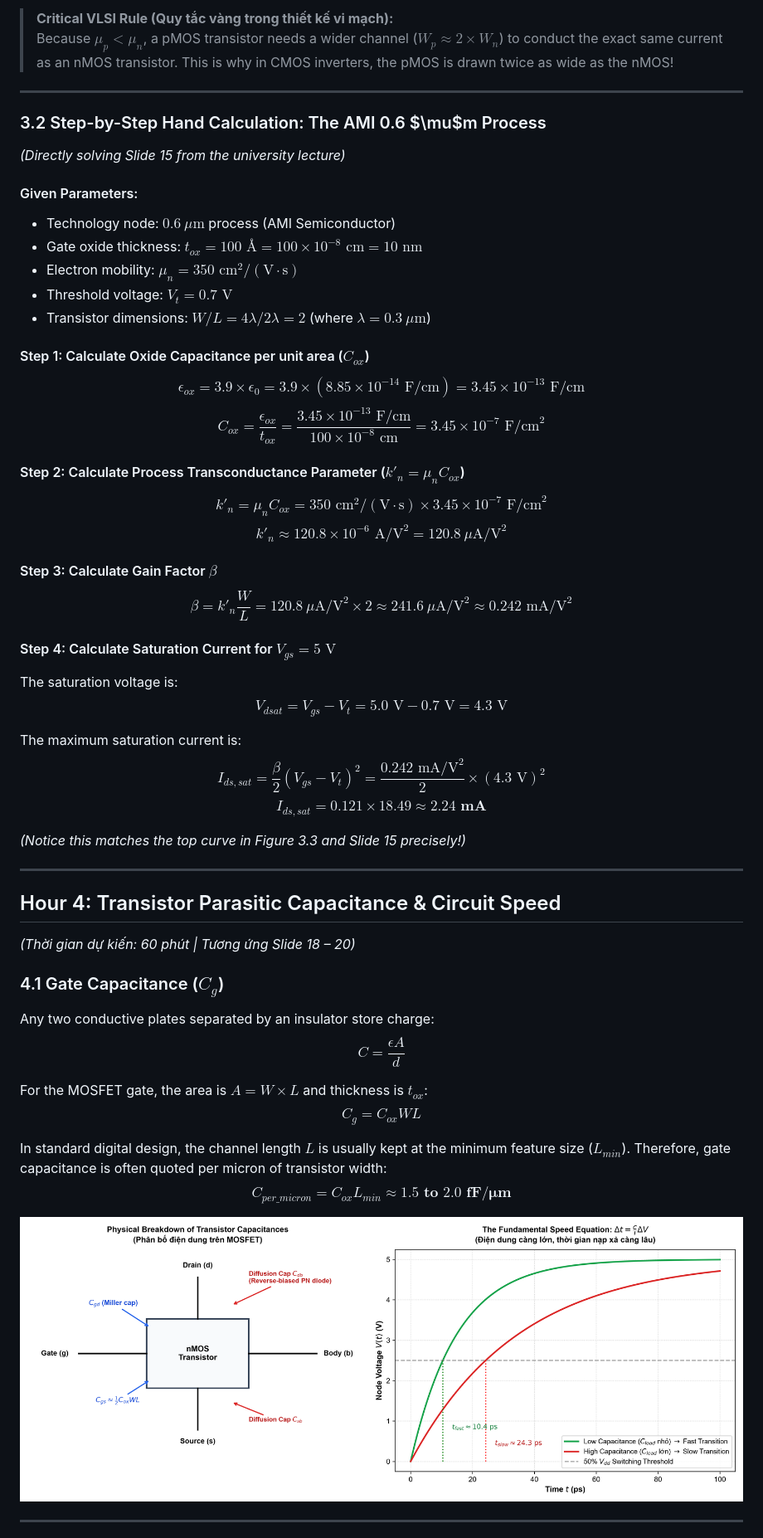
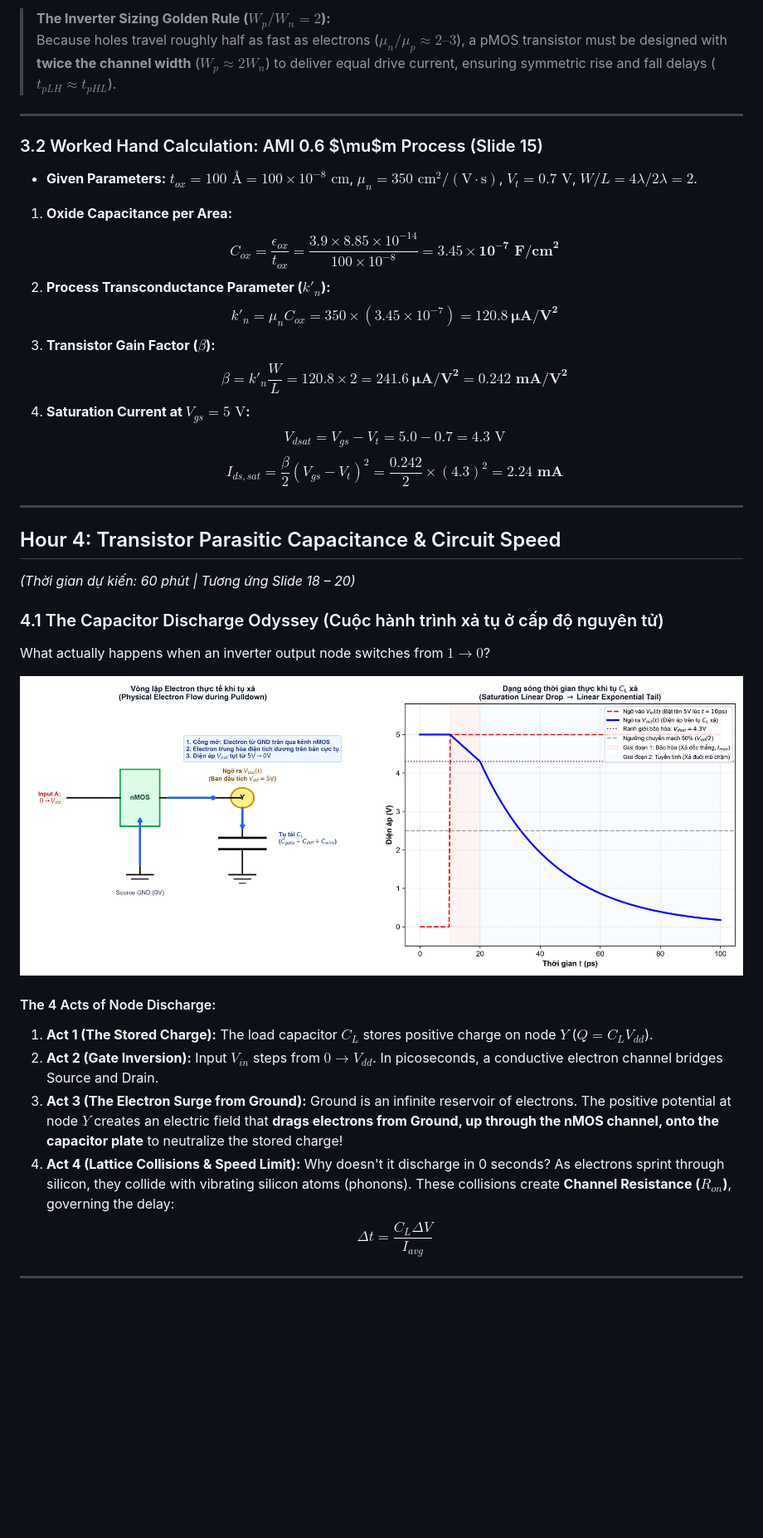
Before and after one commit to mtgrix/VLSI_design_material, a Markdown page: book/chapter03_transistor_theory.md, the part around one of its changes. Shown at 83% size. GitHub-like rendering; pictures changed too: book/images/fig3_5_transistor_capacitances.png; blank space fills up the shorter version.

```diff
--- a/book/chapter03_transistor_theory.md
+++ b/book/chapter03_transistor_theory.md
@@ -183,56 +153,37 @@ A pMOS transistor is built inside an n-well on a p-substrate, with $p^+$ Source
 
-> **Critical VLSI Rule (Quy tắc vàng trong thiết kế vi mạch):**
-> Because $\mu_p < \mu_n$, a pMOS transistor needs a wider channel ($W_p \approx 2 \times W_n$) to conduct the exact same current as an nMOS transistor. This is why in CMOS inverters, the pMOS is drawn twice as wide as the nMOS!
+> **The Inverter Sizing Golden Rule ($W_p / W_n = 2$):**
+> Because holes travel roughly half as fast as electrons ($\mu_n / \mu_p \approx 2\text{--}3$), a pMOS transistor must be designed with **twice the channel width** ($W_p \approx 2 W_n$) to deliver equal drive current, ensuring symmetric rise and fall delays ($t_{pLH} \approx t_{pHL}$).
 
 ---
 
-### 3.2 Step-by-Step Hand Calculation: The AMI 0.6 $\mu$m Process
-*(Directly solving Slide 15 from the university lecture)*
-
-#### Given Parameters:
-* Technology node: $0.6\ \mu\text{m}$ process (AMI Semiconductor)
-* Gate oxide thickness: $t_{ox} = 100\text{ \AA} = 100 \times 10^{-8}\text{ cm} = 10\text{ nm}$
-* Electron mobility: $\mu_n = 350\text{ cm}^2 / (\text{V}\cdot\text{s})$
-* Threshold voltage: $V_t = 0.7\text{ V}$
-* Transistor dimensions: $W/L = 4\lambda / 2\lambda = 2$ (where $\lambda = 0.3\ \mu\text{m}$)
-
-#### Step 1: Calculate Oxide Capacitance per unit area ($C_{ox}$)
-$$\epsilon_{ox} = 3.9 \times \epsilon_0 = 3.9 \times (8.85 \times 10^{-14}\text{ F/cm}) = 3.45 \times 10^{-13}\text{ F/cm}$$
-$$C_{ox} = \frac{\epsilon_{ox}}{t_{ox}} = \frac{3.45 \times 10^{-13}\text{ F/cm}}{100 \times 10^{-8}\text{ cm}} = 3.45 \times 10^{-7}\text{ F/cm}^2$$
-
-#### Step 2: Calculate Process Transconductance Parameter ($k'_n = \mu_n C_{ox}$)
-$$k'_n = \mu_n C_{ox} = 350\text{ cm}^2/(\text{V}\cdot\text{s}) \times 3.45 \times 10^{-7}\text{ F/cm}^2$$
-$$k'_n \approx 120.8 \times 10^{-6}\text{ A/V}^2 = 120.8\ \mu\text{A/V}^2$$
-
-#### Step 3: Calculate Gain Factor $\beta$
-$$\beta = k'_n \frac{W}{L} = 120.8\ \mu\text{A/V}^2 \times 2 \approx 241.6\ \mu\text{A/V}^2 \approx 0.242\text{ mA/V}^2$$
-
-#### Step 4: Calculate Saturation Current for $V_{gs} = 5\text{ V}$
-The saturation voltage is:
-$$V_{dsat} = V_{gs} - V_t = 5.0\text{ V} - 0.7\text{ V} = 4.3\text{ V}$$
-
-The maximum saturation current is:
-$$I_{ds,sat} = \frac{\beta}{2} (V_{gs} - V_t)^2 = \frac{0.242\text{ mA/V}^2}{2} \times (4.3\text{ V})^2$$
-$$I_{ds,sat} = 0.121 \times 18.49 \approx \mathbf{2.24\text{ mA}}$$
-
-*(Notice this matches the top curve in Figure 3.3 and Slide 15 precisely!)*
+### 3.2 Worked Hand Calculation: AMI 0.6 $\mu$m Process (Slide 15)
+* **Given Parameters:** $t_{ox} = 100\text{ \AA} = 100 \times 10^{-8}\text{ cm}$, $\mu_n = 350\text{ cm}^2/(\text{V}\cdot\text{s})$, $V_t = 0.7\text{ V}$, $W/L = 4\lambda / 2\lambda = 2$.
+1. **Oxide Capacitance per Area:**
+   $$C_{ox} = \frac{\epsilon_{ox}}{t_{ox}} = \frac{3.9 \times 8.85 \times 10^{-14}}{100 \times 10^{-8}} = \mathbf{3.45 \times 10^{-7}\text{ F/cm}^2}$$
+2. **Process Transconductance Parameter ($k'_n$):**
+   $$k'_n = \mu_n C_{ox} = 350 \times (3.45 \times 10^{-7}) = \mathbf{120.8\ \mu\text{A/V}^2}$$
+3. **Transistor Gain Factor ($\beta$):**
+   $$\beta = k'_n \frac{W}{L} = 120.8 \times 2 = \mathbf{241.6\ \mu\text{A/V}^2 = 0.242\text{ mA/V}^2}$$
+4. **Saturation Current at $V_{gs} = 5\text{ V}$:**
+   $$V_{dsat} = V_{gs} - V_t = 5.0 - 0.7 = 4.3\text{ V}$$
+   $$I_{ds,sat} = \frac{\beta}{2} (V_{gs} - V_t)^2 = \frac{0.242}{2} \times (4.3)^2 = \mathbf{2.24\text{ mA}}$$
 
 ---
 
 ## Hour 4: Transistor Parasitic Capacitance & Circuit Speed
 *(Thời gian dự kiến: 60 phút | Tương ứng Slide 18 – 20)*
 
-### 4.1 Gate Capacitance ($C_g$)
-Any two conductive plates separated by an insulator store charge:
-$$C = \frac{\epsilon A}{d}$$
+### 4.1 The Capacitor Discharge Odyssey (Cuộc hành trình xả tụ ở cấp độ nguyên tử)
+What actually happens when an inverter output node switches from $1 \to 0$?
 
-For the MOSFET gate, the area is $A = W \times L$ and thickness is $t_{ox}$:
-$$C_g = C_{ox} W L$$
+![Figure 3.5: Inverter Capacitor Discharge Anatomy](images/fig3_5_transistor_capacitances.png)
 
-In standard digital design, the channel length $L$ is usually kept at the minimum feature size ($L_{min}$). Therefore, gate capacitance is often quoted per micron of transistor width:
-$$C_{per\_micron} = C_{ox} L_{min} \approx \mathbf{1.5 \text{ to } 2.0\text{ fF}/\mu\text{m}}$$
-
-![Figure 3.5: Transistor Parasitic Capacitances & Delay](images/fig3_5_transistor_capacitances.png)
+#### The 4 Acts of Node Discharge:
+1. **Act 1 (The Stored Charge):** The load capacitor $C_L$ stores positive charge on node $Y$ ($Q = C_L V_{dd}$).
+2. **Act 2 (Gate Inversion):** Input $V_{in}$ steps from $0 \to V_{dd}$. In picoseconds, a conductive electron channel bridges Source and Drain.
+3. **Act 3 (The Electron Surge from Ground):** Ground is an infinite reservoir of electrons. The positive potential at node $Y$ creates an electric field that **drags electrons from Ground, up through the nMOS channel, onto the capacitor plate** to neutralize the stored charge!
+4. **Act 4 (Lattice Collisions & Speed Limit):** Why doesn't it discharge in 0 seconds? As electrons sprint through silicon, they collide with vibrating silicon atoms (phonons). These collisions create **Channel Resistance ($R_{on}$)**, governing the delay:
+   $$\Delta t = \frac{C_L \Delta V}{I_{avg}}$$
 
 ---
 
```
Also changed, not shown: other parts of book/chapter03_transistor_theory.md (+97 -169 lines), book/images/fig3_1_mos_capacitor_modes.png, book/images/fig3_2_nmos_conduction_modes.png, book/images/fig3_3_nmos_iv_curves.png, book/images/fig3_4_nmos_vs_pmos.png, 3 other files.
